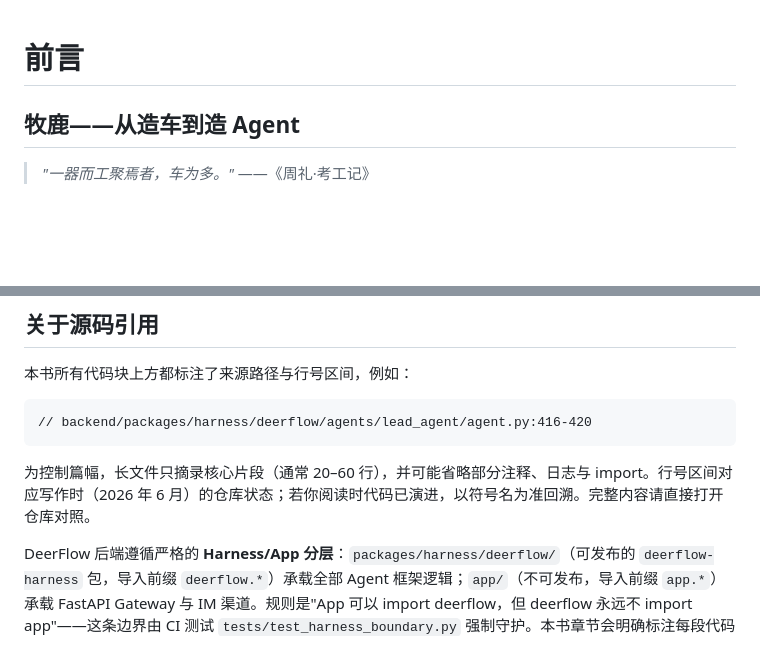
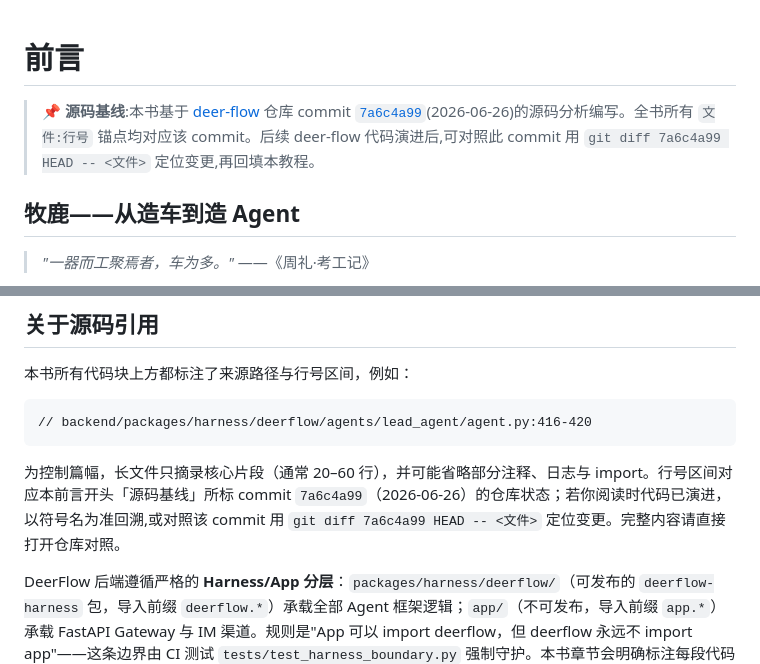
Before and after one commit to philo-zhou/deerflow-harness-book, a Markdown page: 00-前言.md, 2 parts joined by grey strips. GitHub-like rendering; blank space fills up the shorter version.

Commit message:
docs(book): mark deerflow source baseline commit 7a6c4a99 (2026-06-26)
Add a "源码基线" callout at the preface opening and README top: the book
is analyzed against deer-flow commit 7a6c4a99 (2026-06-26). All file:line
anchors map to that commit, so future code updates can be located via
`git diff 7a6c4a99 HEAD -- <file>` and back-filled into the tutorial.
Preface "关于源码引用" section updated to reference the commit too.

Co-Authored-By: Claude <noreply@anthropic.com>

````diff
--- a/00-前言.md
+++ b/00-前言.md
@@ -1,4 +1,6 @@
 # 前言
+
+> 📌 **源码基线**:本书基于 [deer-flow](https://github.com/bytedance/deer-flow) 仓库 commit [`7a6c4a99`](https://github.com/bytedance/deer-flow/commit/7a6c4a994a86583d2a3c056ee9d0f157d4f030c2)(2026-06-26)的源码分析编写。全书所有 `文件:行号` 锚点均对应该 commit。后续 deer-flow 代码演进后,可对照此 commit 用 `git diff 7a6c4a99 HEAD -- <文件>` 定位变更,再回填本教程。
 
 ## 牧鹿——从造车到造 Agent
 
@@ -171,7 +173,7 @@ flowchart TD
 // backend/packages/harness/deerflow/agents/lead_agent/agent.py:416-420
 ```
 
-为控制篇幅，长文件只摘录核心片段（通常 20–60 行），并可能省略部分注释、日志与 import。行号区间对应写作时（2026 年 6 月）的仓库状态；若你阅读时代码已演进，以符号名为准回溯。完整内容请直接打开仓库对照。
+为控制篇幅，长文件只摘录核心片段（通常 20–60 行），并可能省略部分注释、日志与 import。行号区间对应本前言开头「源码基线」所标 commit `7a6c4a99`（2026-06-26）的仓库状态；若你阅读时代码已演进，以符号名为准回溯,或对照该 commit 用 `git diff 7a6c4a99 HEAD -- <文件>` 定位变更。完整内容请直接打开仓库对照。
 
 DeerFlow 后端遵循严格的 **Harness/App 分层**：`packages/harness/deerflow/`（可发布的 `deerflow-harness` 包，导入前缀 `deerflow.*`）承载全部 Agent 框架逻辑；`app/`（不可发布，导入前缀 `app.*`）承载 FastAPI Gateway 与 IM 渠道。规则是"App 可以 import deerflow，但 deerflow 永远不 import app"——这条边界由 CI 测试 `tests/test_harness_boundary.py` 强制守护。本书章节会明确标注每段代码属于哪一层。
 
````
Also changed, not shown: README.md (+2 -0 lines).
